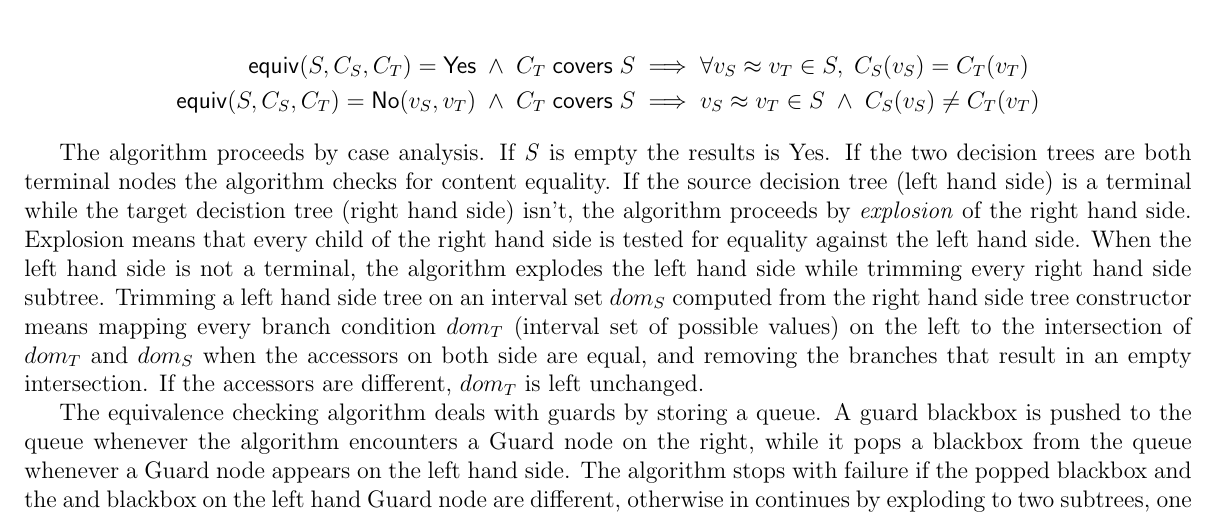
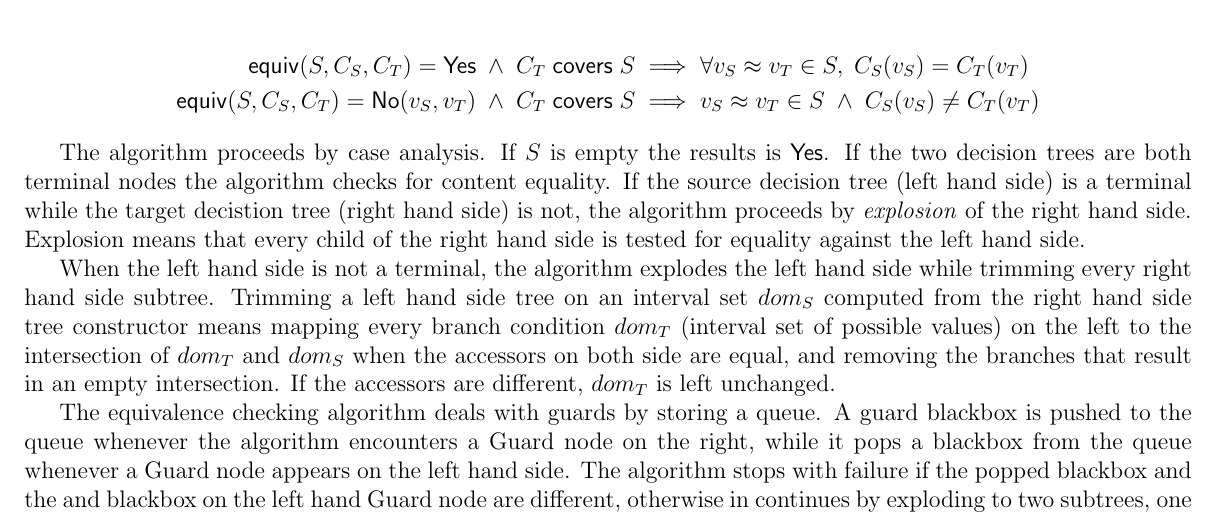
Before and after one commit to FraMecca/inria-internship, a LaTeX paper (paper/abstract.tex): part of page 3 of 3, cut so that both start at the same text. Compiled offline with pdfLaTeX.

Commit message:
minor math typography improvements + TODO items

```diff
--- a/paper/abstract.tex
+++ b/paper/abstract.tex
@@ -271,20 +275,30 @@ The algorithm respects the following correctness statement:
  v_S \approx v_T \in S \;\land\; C_S(v_S) \neq C_T(v_T)
 \end{align*}
 
+% TODO: [Gabriel] I think that the explanation below could be more
+% clearly presented as inference rules, I may try to make a proposal
+% later.
+
 The algorithm proceeds by case analysis.
-If \emph{S} is empty the results is Yes.
+If $S$ is empty the results is $\Yes$.
 If the two decision trees are both terminal nodes the algorithm checks
 for content equality.
 If the source decision tree (left hand side) is a terminal while the
-target decistion tree (right hand side) isn't, the algorithm proceeds
+target decistion tree (right hand side) is not, the algorithm proceeds
 by \emph{explosion} of the right hand side. Explosion means that every
 child of the right hand side is tested for equality against the left
 hand side.
+
+% TODO: [Gabriel] in practice the $dom_S$ are constructors and the
+% $dom_T$ are domains. Do we want to hide this fact, or be explicit
+% about it? (Maybe we should introduce explicitly/clearly the idea of
+% target domains at some point).
+
 When the left hand side is not a terminal, the algorithm explodes the
 left hand side while trimming every right hand side subtree. Trimming
-a left hand side tree on an interval set \emph{$dom_S$} computed from the right hand
-side tree constructor means mapping every branch condition \emph{$dom_T$} (interval set of
-possible values) on the left to the intersection of \emph{$dom_T$} and \emph{$dom_S$} when
+a left hand side tree on an interval set $dom_S$ computed from the right hand
+side tree constructor means mapping every branch condition $dom_T$ (interval set of
+possible values) on the left to the intersection of $dom_T$ and $dom_S$ when
 the accessors on both side are equal, and removing the branches that
 result in an empty intersection. If the accessors are different,
 \emph{$dom_T$} is left unchanged.
```
Also changed, not shown: paper/abstract.tex (7 more changed lines).
